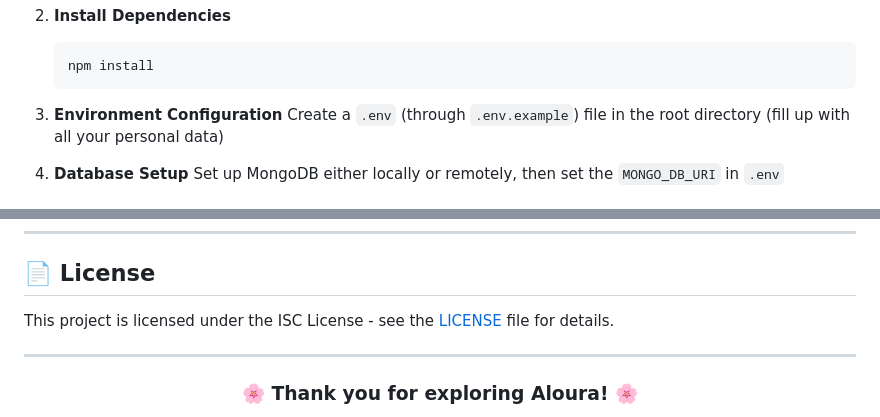
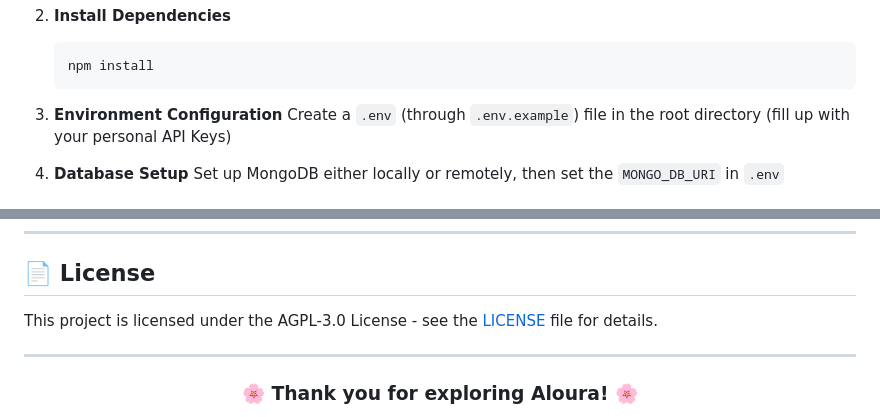
Before and after one commit to mohamedelziat50/Aloura-MIU, a Markdown page: README.MD, 2 parts joined by grey strips. Rendered like a GitHub page.

````diff
--- a/README.MD
+++ b/README.MD
@@ -252,7 +261,7 @@ Interactive cursor effects and micro-animations enhancing user engagement with s
    ```
 
 3. **Environment Configuration**
-   Create a `.env` (through `.env.example`) file in the root directory (fill up with all your personal data)
+   Create a `.env` (through `.env.example`) file in the root directory (fill up with your personal API Keys)
 
 4. **Database Setup**
    Set up MongoDB either locally or remotely, then set the `MONGO_DB_URI` in `.env`
@@ -378,7 +387,7 @@ Please follow existing code conventions and test your changes thoroughly.
 
 ## 📄 License
 
-This project is licensed under the ISC License - see the [LICENSE](LICENSE) file for details.
+This project is licensed under the AGPL-3.0 License - see the [LICENSE](LICENSE) file for details.
 
 ---
 
````
Also changed, not shown: other parts of README.MD (+19 -10 lines).
